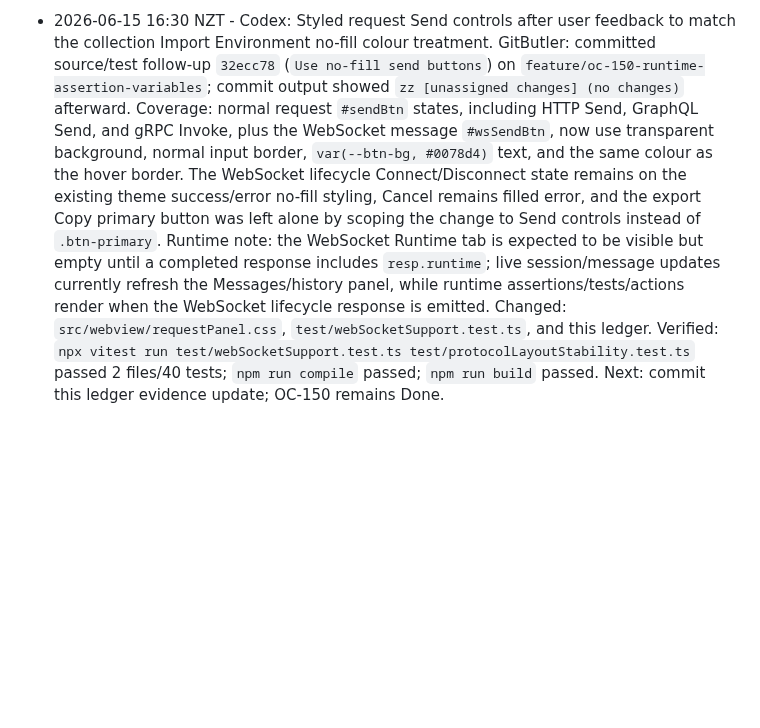
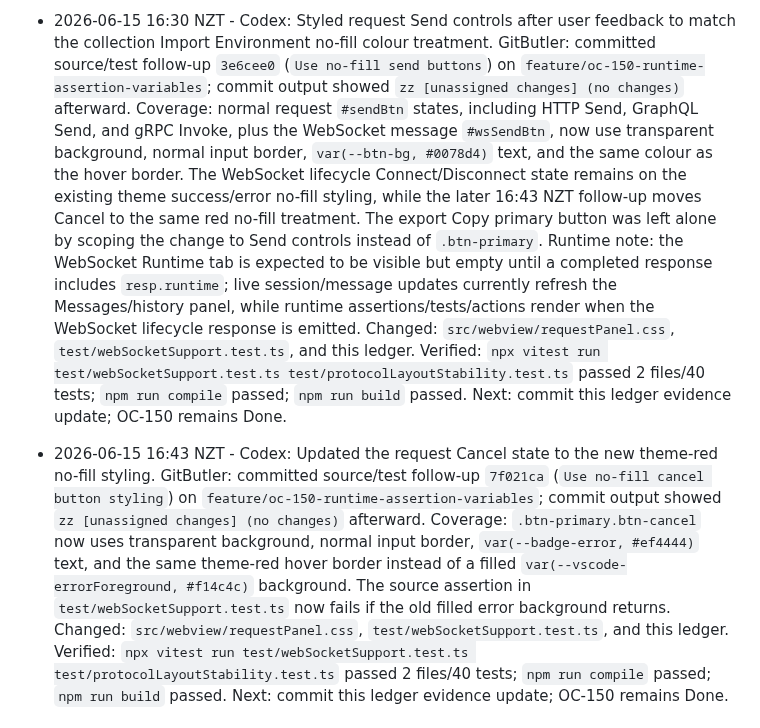
Before and after one commit to cjohnsto-nz/missio, a Markdown page: docs/open-collection-gap-analysis/AGENT_PROGRESS.md, the part around one of its changes. Rendered like a GitHub page; blank space fills up the shorter version.

Commit message:
Record no-fill cancel button follow-up

```diff
--- a/docs/open-collection-gap-analysis/AGENT_PROGRESS.md
+++ b/docs/open-collection-gap-analysis/AGENT_PROGRESS.md
@@ -222,9 +222,16 @@ Record cross-cutting decisions here so parallel agents do not rediscover them.
   Next: Ready for user testing.
 
 - 2026-06-15 16:30 NZT - Codex: Styled request Send controls after user feedback to match the collection Import Environment no-fill colour treatment.
-  GitButler: committed source/test follow-up `32ecc78` (`Use no-fill send buttons`) on `feature/oc-150-runtime-assertion-variables`; commit output showed `zz [unassigned changes] (no changes)` afterward.
-  Coverage: normal request `#sendBtn` states, including HTTP Send, GraphQL Send, and gRPC Invoke, plus the WebSocket message `#wsSendBtn`, now use transparent background, normal input border, `var(--btn-bg, #0078d4)` text, and the same colour as the hover border. The WebSocket lifecycle Connect/Disconnect state remains on the existing theme success/error no-fill styling, Cancel remains filled error, and the export Copy primary button was left alone by scoping the change to Send controls instead of `.btn-primary`.
+  GitButler: committed source/test follow-up `3e6cee0` (`Use no-fill send buttons`) on `feature/oc-150-runtime-assertion-variables`; commit output showed `zz [unassigned changes] (no changes)` afterward.
+  Coverage: normal request `#sendBtn` states, including HTTP Send, GraphQL Send, and gRPC Invoke, plus the WebSocket message `#wsSendBtn`, now use transparent background, normal input border, `var(--btn-bg, #0078d4)` text, and the same colour as the hover border. The WebSocket lifecycle Connect/Disconnect state remains on the existing theme success/error no-fill styling, while the later 16:43 NZT follow-up moves Cancel to the same red no-fill treatment. The export Copy primary button was left alone by scoping the change to Send controls instead of `.btn-primary`.
   Runtime note: the WebSocket Runtime tab is expected to be visible but empty until a completed response includes `resp.runtime`; live session/message updates currently refresh the Messages/history panel, while runtime assertions/tests/actions render when the WebSocket lifecycle response is emitted.
+  Changed: `src/webview/requestPanel.css`, `test/webSocketSupport.test.ts`, and this ledger.
+  Verified: `npx vitest run test/webSocketSupport.test.ts test/protocolLayoutStability.test.ts` passed 2 files/40 tests; `npm run compile` passed; `npm run build` passed.
+  Next: commit this ledger evidence update; OC-150 remains Done.
+
+- 2026-06-15 16:43 NZT - Codex: Updated the request Cancel state to the new theme-red no-fill styling.
+  GitButler: committed source/test follow-up `7f021ca` (`Use no-fill cancel button styling`) on `feature/oc-150-runtime-assertion-variables`; commit output showed `zz [unassigned changes] (no changes)` afterward.
+  Coverage: `.btn-primary.btn-cancel` now uses transparent background, normal input border, `var(--badge-error, #ef4444)` text, and the same theme-red hover border instead of a filled `var(--vscode-errorForeground, #f14c4c)` background. The source assertion in `test/webSocketSupport.test.ts` now fails if the old filled error background returns.
   Changed: `src/webview/requestPanel.css`, `test/webSocketSupport.test.ts`, and this ledger.
   Verified: `npx vitest run test/webSocketSupport.test.ts test/protocolLayoutStability.test.ts` passed 2 files/40 tests; `npm run compile` passed; `npm run build` passed.
   Next: commit this ledger evidence update; OC-150 remains Done.
```
Also changed, not shown: other parts of docs/open-collection-gap-analysis/AGENT_PROGRESS.md (+1 -1 lines).
